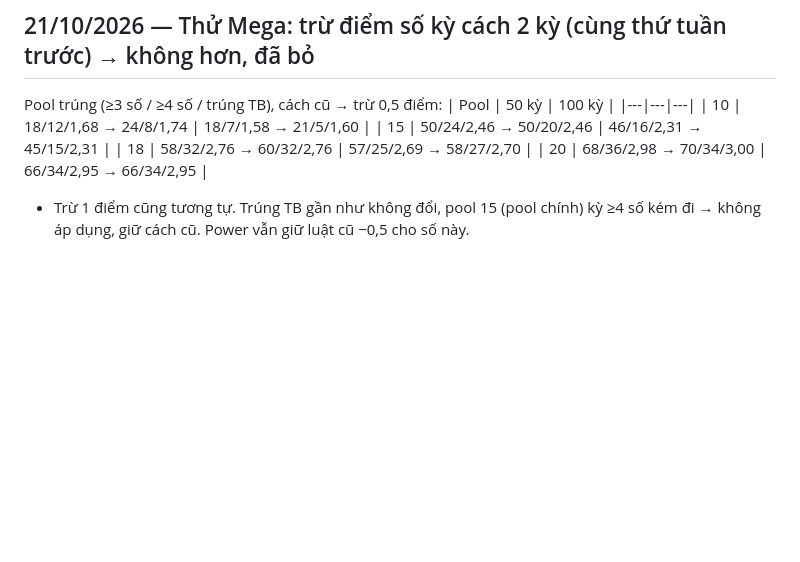
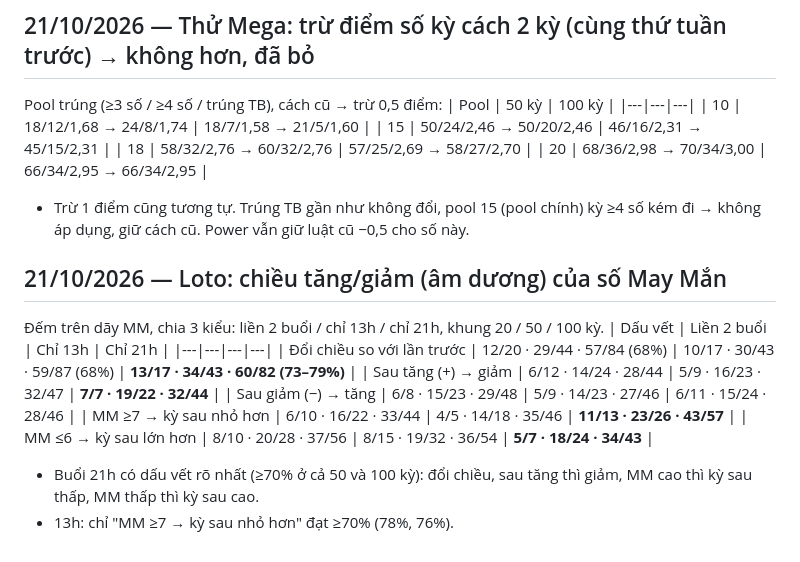
Before and after one commit to heromassk/viettlot, a Markdown page: ghi-chu-quy-luat.md, the part around the change. Drawn GitHub-style; blank space fills up the shorter version.

Commit message:
Loto: nghiên cứu chiều tăng/giảm số May Mắn (chung, 13h, 21h)
Co-Authored-By: Claude Opus 5.5 <noreply@anthropic.com>
Claude-Session: https://claude.ai/code/session_01WUwHe6HyPzbd1vJjUar9xP

```diff
--- a/ghi-chu-quy-luat.md
+++ b/ghi-chu-quy-luat.md
@@ -1790,3 +1790,15 @@ Pool trúng (≥3 số / ≥4 số / trúng TB), cách cũ → trừ 0,5 điểm
 | 18 | 58/32/2,76 → 60/32/2,76 | 57/25/2,69 → 58/27/2,70 |
 | 20 | 68/36/2,98 → 70/34/3,00 | 66/34/2,95 → 66/34/2,95 |
 - Trừ 1 điểm cũng tương tự. Trúng TB gần như không đổi, pool 15 (pool chính) kỳ ≥4 số kém đi → không áp dụng, giữ cách cũ. Power vẫn giữ luật cũ −0,5 cho số này.
+
+## 21/10/2026 — Loto: chiều tăng/giảm (âm dương) của số May Mắn
+Đếm trên dãy MM, chia 3 kiểu: liền 2 buổi / chỉ 13h / chỉ 21h, khung 20 / 50 / 100 kỳ.
+| Dấu vết | Liền 2 buổi | Chỉ 13h | Chỉ 21h |
+|---|---|---|---|
+| Đổi chiều so với lần trước | 12/20 · 29/44 · 57/84 (68%) | 10/17 · 30/43 · 59/87 (68%) | **13/17 · 34/43 · 60/82 (73–79%)** |
+| Sau tăng (+) → giảm | 6/12 · 14/24 · 28/44 | 5/9 · 16/23 · 32/47 | **7/7 · 19/22 · 32/44** |
+| Sau giảm (−) → tăng | 6/8 · 15/23 · 29/48 | 5/9 · 14/23 · 27/46 | 6/11 · 15/24 · 28/46 |
+| MM ≥7 → kỳ sau nhỏ hơn | 6/10 · 16/22 · 33/44 | 4/5 · 14/18 · 35/46 | **11/13 · 23/26 · 43/57** |
+| MM ≤6 → kỳ sau lớn hơn | 8/10 · 20/28 · 37/56 | 8/15 · 19/32 · 36/54 | **5/7 · 18/24 · 34/43** |
+- Buổi 21h có dấu vết rõ nhất (≥70% ở cả 50 và 100 kỳ): đổi chiều, sau tăng thì giảm, MM cao thì kỳ sau thấp, MM thấp thì kỳ sau cao.
+- 13h: chỉ "MM ≥7 → kỳ sau nhỏ hơn" đạt ≥70% (78%, 76%).
```
